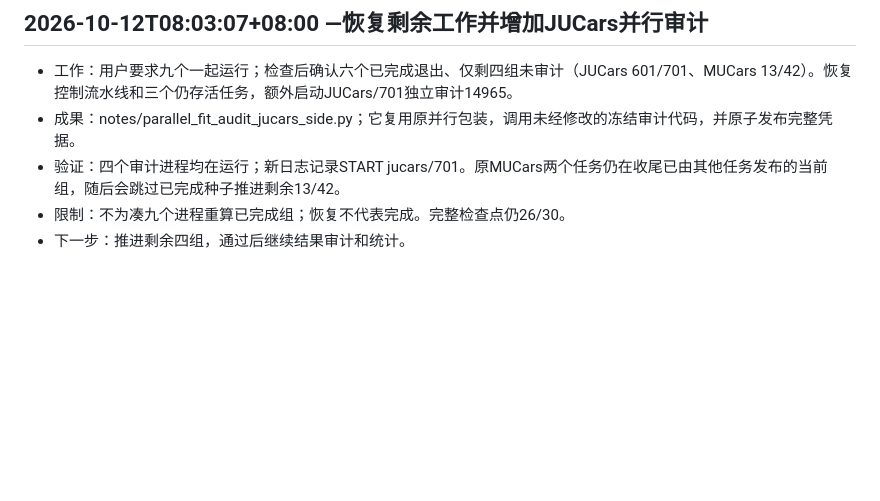
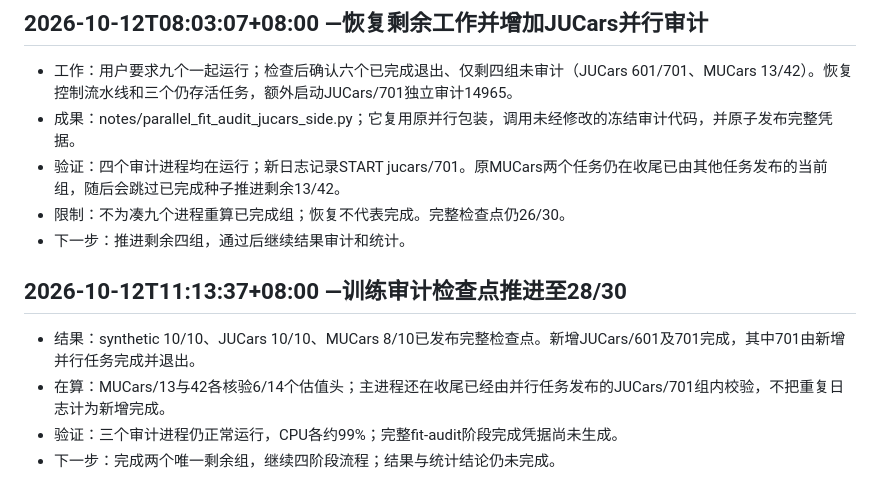
Before and after one commit to T0Q0R/secondhand-valuation-research, a Markdown page: docs/PROGRESS.md, the part around the change. GitHub-like rendering; blank space fills up the shorter version.

Commit message:
Record 28 of 30 audited fit pairs; both JUCars final seeds complete

```diff
--- a/docs/PROGRESS.md
+++ b/docs/PROGRESS.md
@@ -93,3 +93,10 @@
 - 验证：四个审计进程均在运行；新日志记录START jucars/701。原MUCars两个任务仍在收尾已由其他任务发布的当前组，随后会跳过已完成种子推进剩余13/42。
 - 限制：不为凑九个进程重算已完成组；恢复不代表完成。完整检查点仍26/30。
 - 下一步：推进剩余四组，通过后继续结果审计和统计。
+
+## 2026-10-12T11:13:37+08:00 —训练审计检查点推进至28/30
+
+- 结果：synthetic 10/10、JUCars 10/10、MUCars 8/10已发布完整检查点。新增JUCars/601及701完成，其中701由新增并行任务完成并退出。
+- 在算：MUCars/13与42各核验6/14个估值头；主进程还在收尾已经由并行任务发布的JUCars/701组内校验，不把重复日志计为新增完成。
+- 验证：三个审计进程仍正常运行，CPU各约99%；完整fit-audit阶段完成凭据尚未生成。
+- 下一步：完成两个唯一剩余组，继续四阶段流程；结果与统计结论仍未完成。
```
